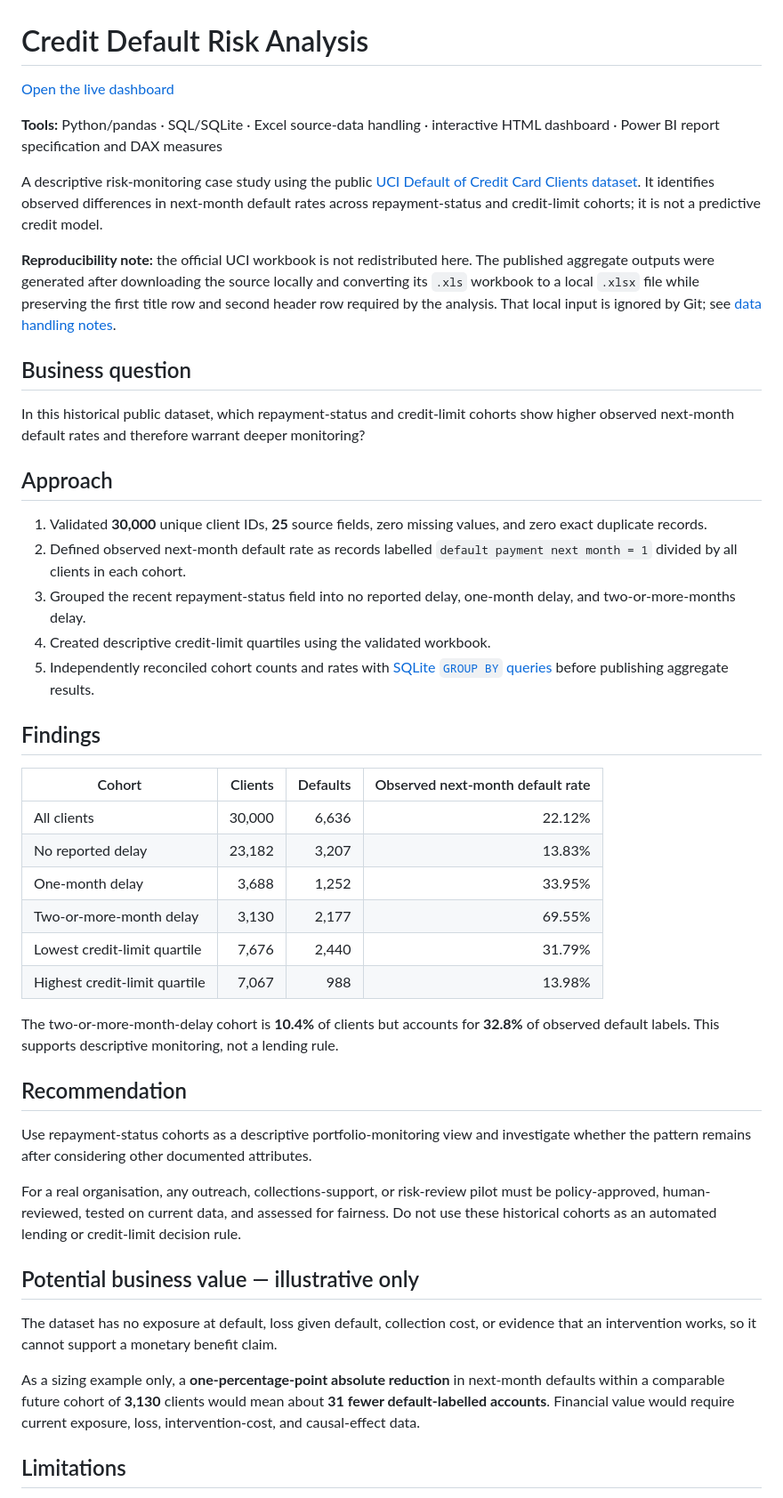
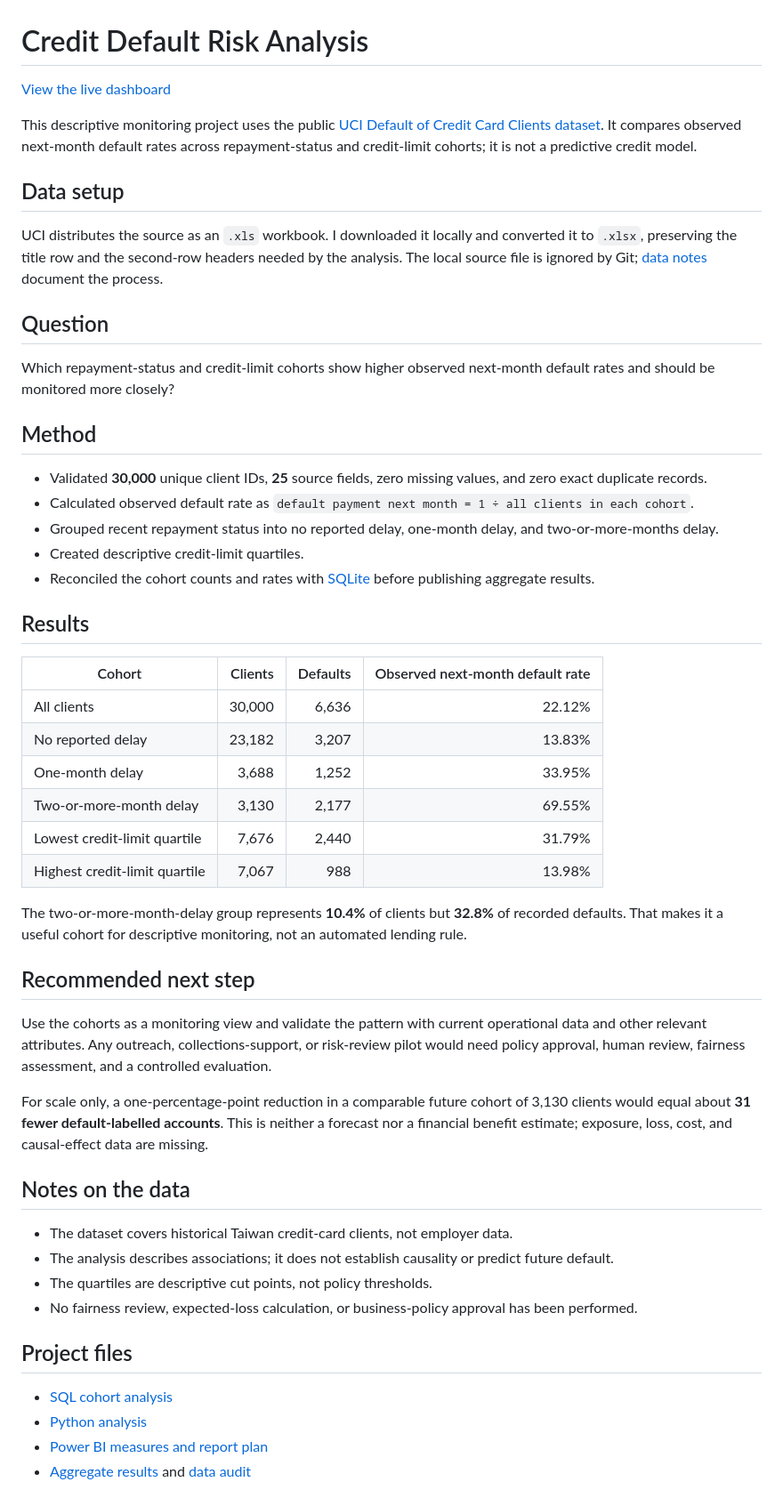
Before and after one commit to poojasri234/credit-default-risk-analysis, a Markdown page: README.md, the part around one of its changes. Shown at 89% size. GitHub-like rendering.

Commit message:
Simplify project README

```diff
--- a/README.md
+++ b/README.md
@@ -1,26 +1,26 @@
 # Credit Default Risk Analysis
 
-[Open the live dashboard](https://poojasri234.github.io/credit-default-risk-analysis/)
+[View the live dashboard](https://poojasri234.github.io/credit-default-risk-analysis/)
 
-**Tools:** Python/pandas · SQL/SQLite · Excel source-data handling · interactive HTML dashboard · Power BI report specification and DAX measures
+This descriptive monitoring project uses the public [UCI Default of Credit Card Clients dataset](https://doi.org/10.24432/C55S3H). It compares observed next-month default rates across repayment-status and credit-limit cohorts; it is not a predictive credit model.
 
-A descriptive risk-monitoring case study using the public [UCI Default of Credit Card Clients dataset](https://doi.org/10.24432/C55S3H). It identifies observed differences in next-month default rates across repayment-status and credit-limit cohorts; it is not a predictive credit model.
+## Data setup
 
-**Reproducibility note:** the official UCI workbook is not redistributed here. The published aggregate outputs were generated after downloading the source locally and converting its `.xls` workbook to a local `.xlsx` file while preserving the first title row and second header row required by the analysis. That local input is ignored by Git; see [data handling notes](data/README.md).
+UCI distributes the source as an `.xls` workbook. I downloaded it locally and converted it to `.xlsx`, preserving the title row and the second-row headers needed by the analysis. The local source file is ignored by Git; [data notes](data/README.md) document the process.
 
-## Business question
+## Question
 
-In this historical public dataset, which repayment-status and credit-limit cohorts show higher observed next-month default rates and therefore warrant deeper monitoring?
+Which repayment-status and credit-limit cohorts show higher observed next-month default rates and should be monitored more closely?
 
-## Approach
+## Method
 
-1. Validated **30,000** unique client IDs, **25** source fields, zero missing values, and zero exact duplicate records.
-2. Defined observed next-month default rate as records labelled `default payment next month = 1` divided by all clients in each cohort.
-3. Grouped the recent repayment-status field into no reported delay, one-month delay, and two-or-more-months delay.
-4. Created descriptive credit-limit quartiles using the validated workbook.
-5. Independently reconciled cohort counts and rates with [SQLite `GROUP BY` queries](sql/credit_risk_cohort_analysis.sql) before publishing aggregate results.
+- Validated **30,000** unique client IDs, **25** source fields, zero missing values, and zero exact duplicate records.
+- Calculated observed default rate as `default payment next month = 1 ÷ all clients in each cohort`.
+- Grouped recent repayment status into no reported delay, one-month delay, and two-or-more-months delay.
+- Created descriptive credit-limit quartiles.
+- Reconciled the cohort counts and rates with [SQLite](sql/credit_risk_cohort_analysis.sql) before publishing aggregate results.
 
-## Findings
+## Results
 
 | Cohort | Clients | Defaults | Observed next-month default rate |
 | --- | ---: | ---: | ---: |
@@ -31,19 +31,25 @@ In this historical public dataset, which repayment-status and credit-limit cohor
 | Lowest credit-limit quartile | 7,676 | 2,440 | 31.79% |
 | Highest credit-limit quartile | 7,067 | 988 | 13.98% |
 
-The two-or-more-month-delay cohort is **10.4%** of clients but accounts for **32.8%** of observed default labels. This supports descriptive monitoring, not a lending rule.
+The two-or-more-month-delay group represents **10.4%** of clients but **32.8%** of recorded defaults. That makes it a useful cohort for descriptive monitoring, not an automated lending rule.
 
-## Recommendation
+## Recommended next step
 
-Use repayment-status cohorts as a descriptive portfolio-monitoring view and investigate whether the pattern remains after considering other documented attributes.
+Use the cohorts as a monitoring view and validate the pattern with current operational data and other relevant attributes. Any outreach, collections-support, or risk-review pilot would need policy approval, human review, fairness assessment, and a controlled evaluation.
 
-For a real organisation, any outreach, collections-support, or risk-review pilot must be policy-approved, human-reviewed, tested on current data, and assessed for fairness. Do not use these historical cohorts as an automated lending or credit-limit decision rule.
+For scale only, a one-percentage-point reduction in a comparable future cohort of 3,130 clients would equal about **31 fewer default-labelled accounts**. This is neither a forecast nor a financial benefit estimate; exposure, loss, cost, and causal-effect data are missing.
 
-## Potential business value — illustrative only
+## Notes on the data
 
-The dataset has no exposure at default, loss given default, collection cost, or evidence that an intervention works, so it cannot support a monetary benefit claim.
+- The dataset covers historical Taiwan credit-card clients, not employer data.
+- The analysis describes associations; it does not establish causality or predict future default.
+- The quartiles are descriptive cut points, not policy thresholds.
+- No fairness review, expected-loss calculation, or business-policy approval has been performed.
 
-As a sizing example only, a **one-percentage-point absolute reduction** in next-month defaults within a comparable future cohort of **3,130** clients would mean about **31 fewer default-labelled accounts**. Financial value would require current exposure, loss, intervention-cost, and causal-effect data.
+## Project files
 
-## Limitations
+- [SQL cohort analysis](sql/credit_risk_cohort_analysis.sql)
+- [Python analysis](src/credit_risk_analysis.py)
+- [Power BI measures and report plan](powerbi/)
+- [Aggregate results](outputs/credit_risk_summary.json) and [data audit](outputs/data_audit.json)
 
```
Also changed, not shown: other parts of README.md (+1 -24 lines).
